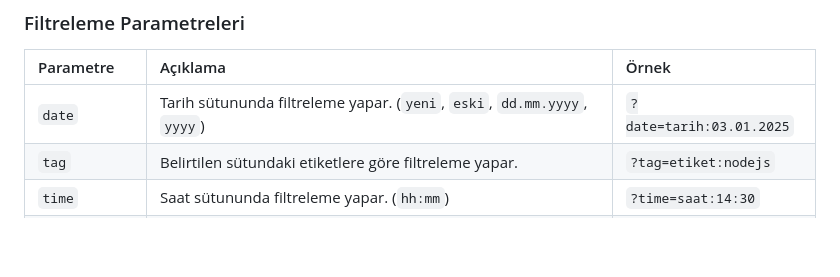
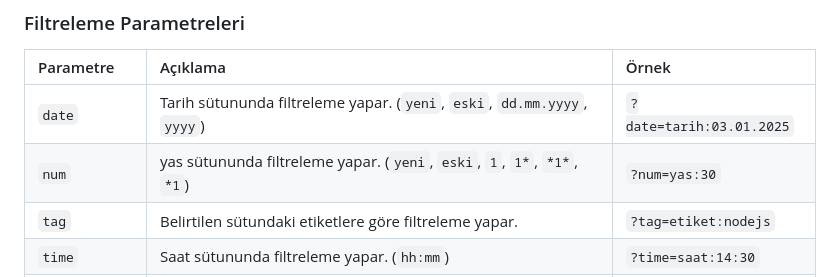
Before and after one commit to ckoglu/spreadsheets, a Markdown page: README.md, the part around the change. GitHub-like rendering; blank space fills up the shorter version.

Commit message:
Update README.md
num parametresi eklendi

```diff
--- a/README.md
+++ b/README.md
@@ -42,6 +42,7 @@ https://spreadsheets.ckoglu.workers.dev/[SHEET_ID]/[SHEET_NAME]?params
 | Parametre | Açıklama | Örnek |
 | :--- | :--- | :--- |
 | `date` | Tarih sütununda filtreleme yapar. (`yeni`, `eski`, `dd.mm.yyyy`, `yyyy`) | `?date=tarih:03.01.2025` |
+| `num` | yas sütununda filtreleme yapar. (`yeni`, `eski`, `1`, `1*`, `*1*`, `*1`) | `?num=yas:30` |
 | `tag` | Belirtilen sütundaki etiketlere göre filtreleme yapar. | `?tag=etiket:nodejs` |
 | `time` | Saat sütununda filtreleme yapar. (`hh:mm`) | `?time=saat:14:30` |
 | `[sütun_adi]` | Herhangi bir sütun adını parametre olarak kullanarak o sütunda doğrudan filtreleme yapar. | `?yazar=Ahmet` |
```
